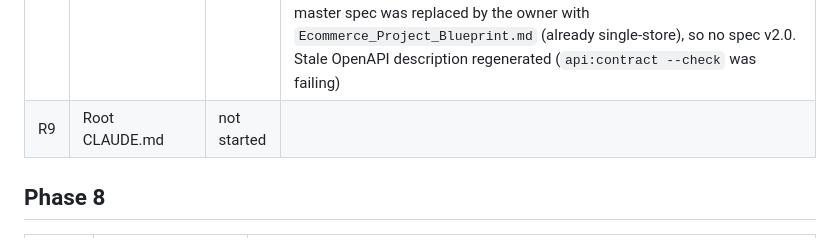
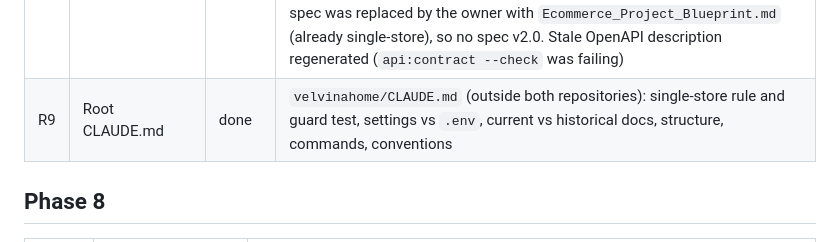
Before and after one commit to ghulammustafa9901/velvinahome_backend, a Markdown page: docs/PROGRESS.md, the part around the change. GitHub-like rendering.

Commit message:
docs: mark R9 (root CLAUDE.md) done

```diff
--- a/docs/PROGRESS.md
+++ b/docs/PROGRESS.md
@@ -155,7 +155,7 @@ Plan: [docs/plans/remove-multi-tenancy.md](plans/remove-multi-tenancy.md). Owner
 | R6 | Install, backup and deploy tooling | done | `store:install` (idempotent: migrate, identity settings, owner account, search collection, checklist; validates every option before writing; currency fixed once prices exist); `store:seed-demo` (Velvina Home on `velvina-home`, wishlist/reviews/blog on, sample catalog, `--restock`); `db:backup [--drill]` (pg_dump + SHA-256 manifest, retention, restore into `<db>_restore_drill` and compare row counts; tampered dumps refused), scheduled nightly / Sundays. Deploy scripts 10/10 (WSL). Pest 356 |
 | R7 | Storefront | done | Host-based tenant resolution and `[site]` routes removed: one storefront, `API_URL` + `STOREFRONT_URL` (canonical origin falls back to it); theme from `theme.*` settings (`velvina-home` for the demo); unscoped cache tags; revalidation without `site`; logo in the header; analytics without brand. `STOREFRONT_PRERENDER=0` builds without the API (CI verify). Fixed a 500 on category pages with query strings (static params + searchParams). Vitest 14, Playwright 19 |
 | R8 | Documentation | done | ADR-0020; ADRs 0001/0005/0012/0013 superseded, the rest that mention tenants amended; architecture (`overview`, `installation` new, `database-roles`, `modules`, `data-model`, `api-conventions`), runbooks (`install-store`, `restore-database` new; tenant runbooks deleted), `go-live-checklist.md` (was `tenant-onboarding.md`), ASVS and load-test notes, historical banners on phase plans and checkpoints, README. The old master spec was replaced by the owner with `Ecommerce_Project_Blueprint.md` (already single-store), so no spec v2.0. Stale OpenAPI description regenerated (`api:contract --check` was failing) |
-| R9 | Root CLAUDE.md | not started | |
+| R9 | Root CLAUDE.md | done | `velvinahome/CLAUDE.md` (outside both repositories): single-store rule and guard test, settings vs `.env`, current vs historical docs, structure, commands, conventions |
 
 ## Phase 8
 
```
